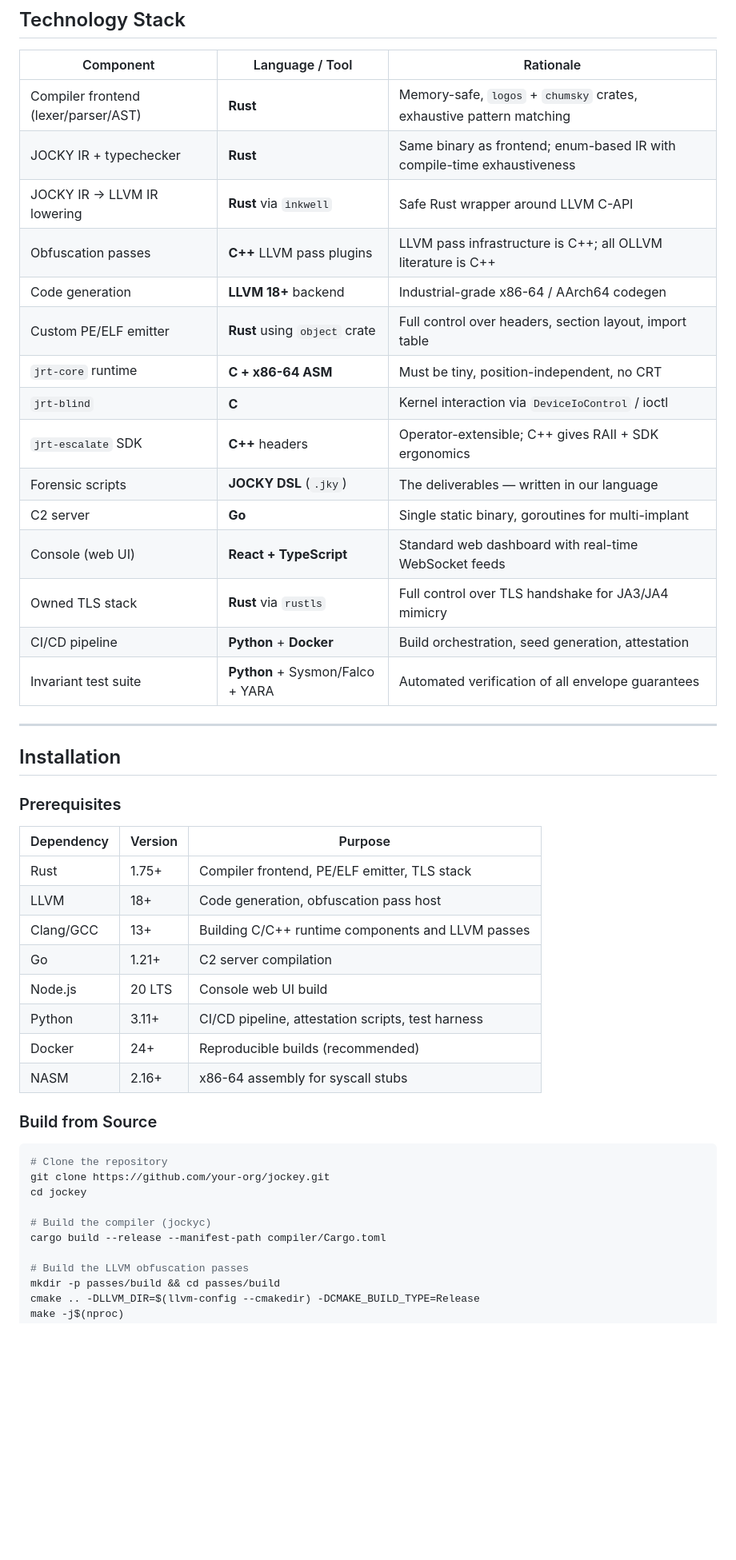
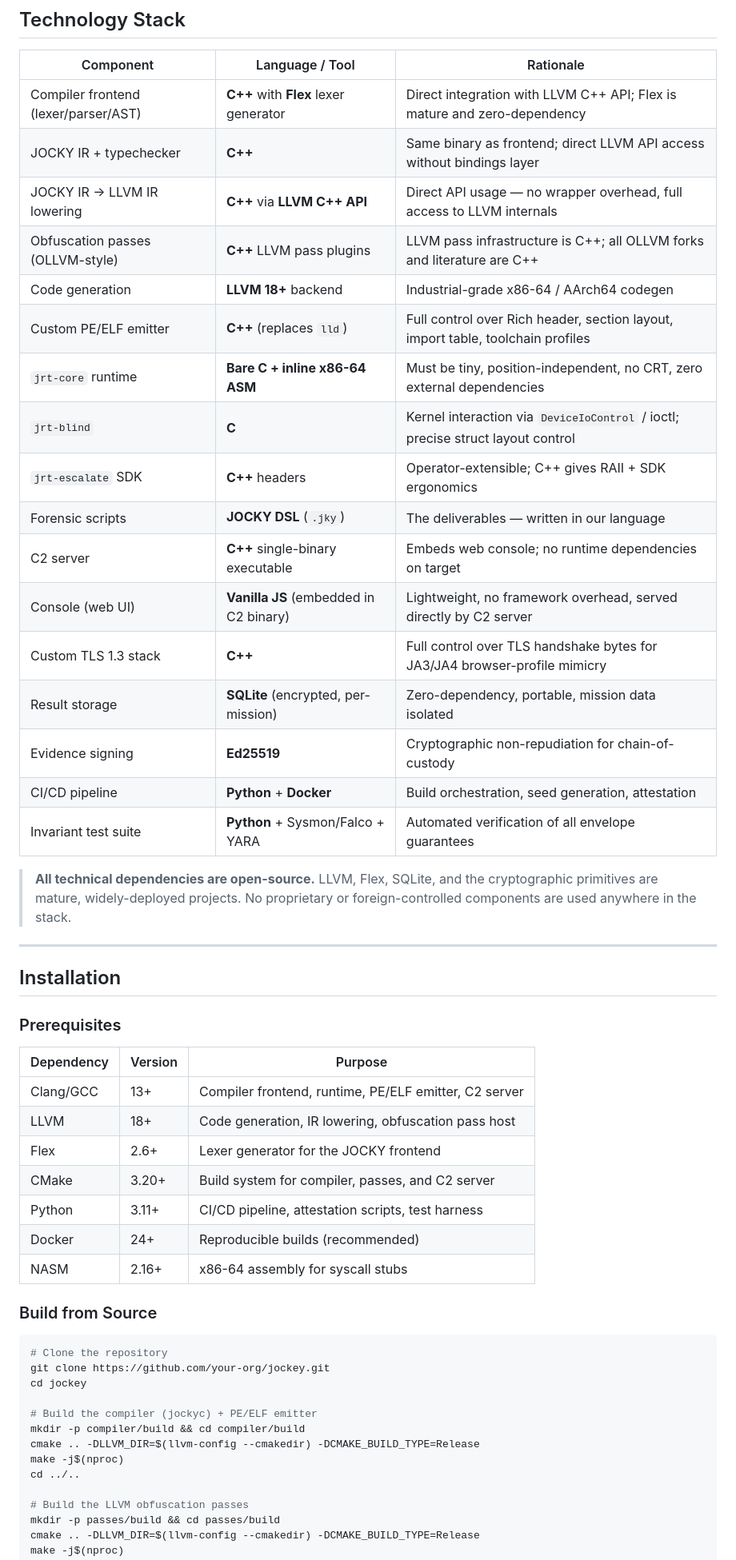
Before and after one commit to Team-ZNirmaan/jocky, a Markdown page: README.md, the part around one of its changes. Shown at 80% size. Drawn GitHub-style; blank space fills up the shorter version.

```diff
--- a/README.md
+++ b/README.md
@@ -215,21 +216,25 @@ Unique polymorphic binary
 
 | Component | Language / Tool | Rationale |
 |-----------|----------------|-----------|
-| Compiler frontend (lexer/parser/AST) | **Rust** | Memory-safe, `logos` + `chumsky` crates, exhaustive pattern matching |
-| JOCKY IR + typechecker | **Rust** | Same binary as frontend; enum-based IR with compile-time exhaustiveness |
-| JOCKY IR → LLVM IR lowering | **Rust** via `inkwell` | Safe Rust wrapper around LLVM C-API |
-| Obfuscation passes | **C++** LLVM pass plugins | LLVM pass infrastructure is C++; all OLLVM literature is C++ |
+| Compiler frontend (lexer/parser/AST) | **C++** with **Flex** lexer generator | Direct integration with LLVM C++ API; Flex is mature and zero-dependency |
+| JOCKY IR + typechecker | **C++** | Same binary as frontend; direct LLVM API access without bindings layer |
+| JOCKY IR → LLVM IR lowering | **C++** via **LLVM C++ API** | Direct API usage — no wrapper overhead, full access to LLVM internals |
+| Obfuscation passes (OLLVM-style) | **C++** LLVM pass plugins | LLVM pass infrastructure is C++; all OLLVM forks and literature are C++ |
 | Code generation | **LLVM 18+** backend | Industrial-grade x86-64 / AArch64 codegen |
-| Custom PE/ELF emitter | **Rust** using `object` crate | Full control over headers, section layout, import table |
-| `jrt-core` runtime | **C + x86-64 ASM** | Must be tiny, position-independent, no CRT |
-| `jrt-blind` | **C** | Kernel interaction via `DeviceIoControl` / ioctl |
+| Custom PE/ELF emitter | **C++** (replaces `lld`) | Full control over Rich header, section layout, import table, toolchain profiles |
+| `jrt-core` runtime | **Bare C + inline x86-64 ASM** | Must be tiny, position-independent, no CRT, zero external dependencies |
+| `jrt-blind` | **C** | Kernel interaction via `DeviceIoControl` / ioctl; precise struct layout control |
 | `jrt-escalate` SDK | **C++** headers | Operator-extensible; C++ gives RAII + SDK ergonomics |
 | Forensic scripts | **JOCKY DSL** (`.jky`) | The deliverables — written in our language |
-| C2 server | **Go** | Single static binary, goroutines for multi-implant |
-| Console (web UI) | **React + TypeScript** | Standard web dashboard with real-time WebSocket feeds |
-| Owned TLS stack | **Rust** via `rustls` | Full control over TLS handshake for JA3/JA4 mimicry |
+| C2 server | **C++** single-binary executable | Embeds web console; no runtime dependencies on target |
+| Console (web UI) | **Vanilla JS** (embedded in C2 binary) | Lightweight, no framework overhead, served directly by C2 server |
+| Custom TLS 1.3 stack | **C++** | Full control over TLS handshake bytes for JA3/JA4 browser-profile mimicry |
+| Result storage | **SQLite** (encrypted, per-mission) | Zero-dependency, portable, mission data isolated |
+| Evidence signing | **Ed25519** | Cryptographic non-repudiation for chain-of-custody |
 | CI/CD pipeline | **Python** + **Docker** | Build orchestration, seed generation, attestation |
 | Invariant test suite | **Python** + Sysmon/Falco + YARA | Automated verification of all envelope guarantees |
+
+> **All technical dependencies are open-source.** LLVM, Flex, SQLite, and the cryptographic primitives are mature, widely-deployed projects. No proprietary or foreign-controlled components are used anywhere in the stack.
 
 ---
 
@@ -239,11 +244,10 @@ Unique polymorphic binary
 
 | Dependency | Version | Purpose |
 |-----------|---------|---------|
-| Rust | 1.75+ | Compiler frontend, PE/ELF emitter, TLS stack |
-| LLVM | 18+ | Code generation, obfuscation pass host |
-| Clang/GCC | 13+ | Building C/C++ runtime components and LLVM passes |
-| Go | 1.21+ | C2 server compilation |
-| Node.js | 20 LTS | Console web UI build |
+| Clang/GCC | 13+ | Compiler frontend, runtime, PE/ELF emitter, C2 server |
+| LLVM | 18+ | Code generation, IR lowering, obfuscation pass host |
+| Flex | 2.6+ | Lexer generator for the JOCKY frontend |
+| CMake | 3.20+ | Build system for compiler, passes, and C2 server |
 | Python | 3.11+ | CI/CD pipeline, attestation scripts, test harness |
 | Docker | 24+ | Reproducible builds (recommended) |
 | NASM | 2.16+ | x86-64 assembly for syscall stubs |
@@ -255,8 +259,11 @@ Unique polymorphic binary
 git clone https://github.com/your-org/jockey.git
 cd jockey
 
-# Build the compiler (jockyc)
-cargo build --release --manifest-path compiler/Cargo.toml
+# Build the compiler (jockyc) + PE/ELF emitter
+mkdir -p compiler/build && cd compiler/build
+cmake .. -DLLVM_DIR=$(llvm-config --cmakedir) -DCMAKE_BUILD_TYPE=Release
+make -j$(nproc)
+cd ../..
 
 # Build the LLVM obfuscation passes
 mkdir -p passes/build && cd passes/build
```
Also changed, not shown: other parts of README.md (+32 -34 lines).
